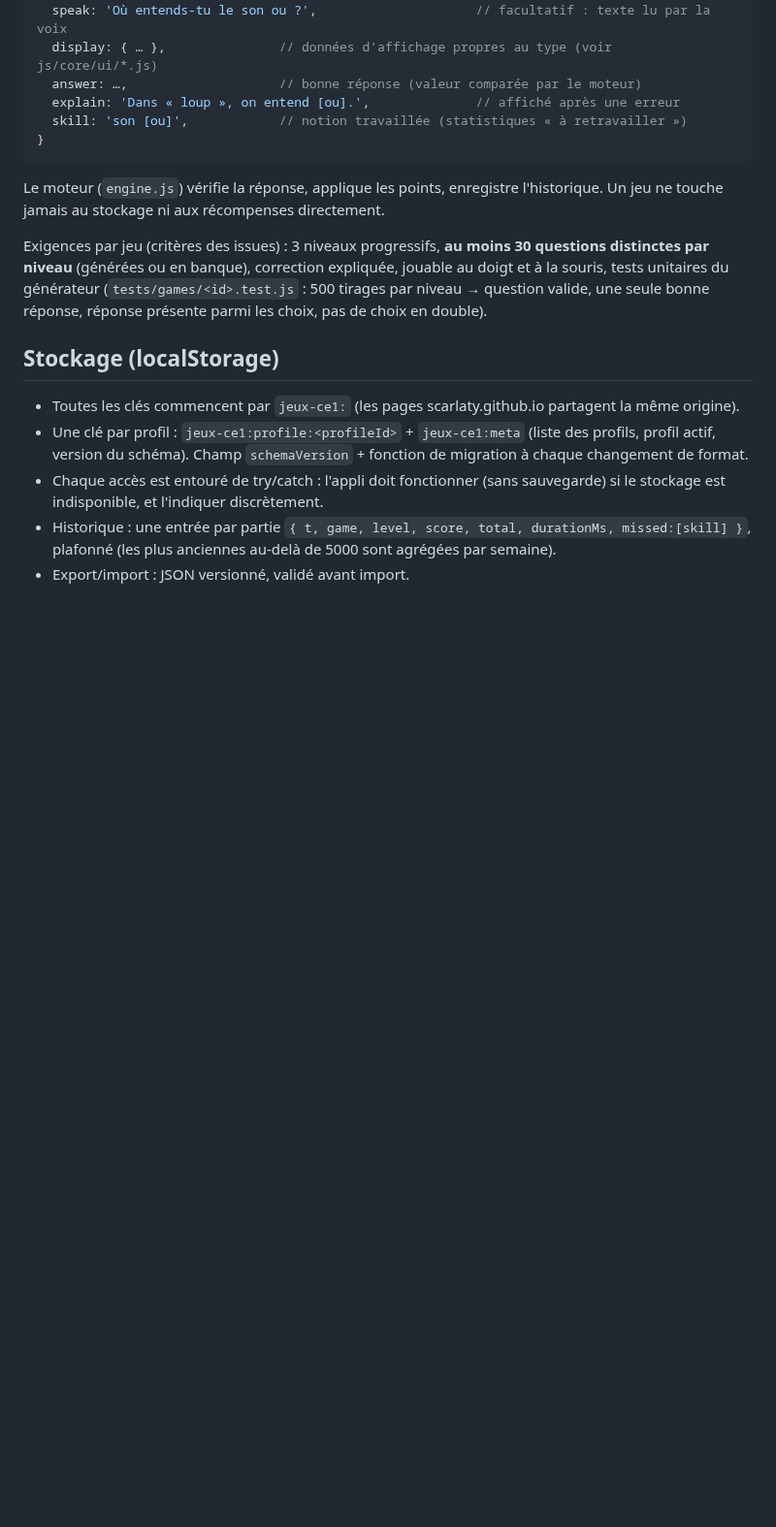
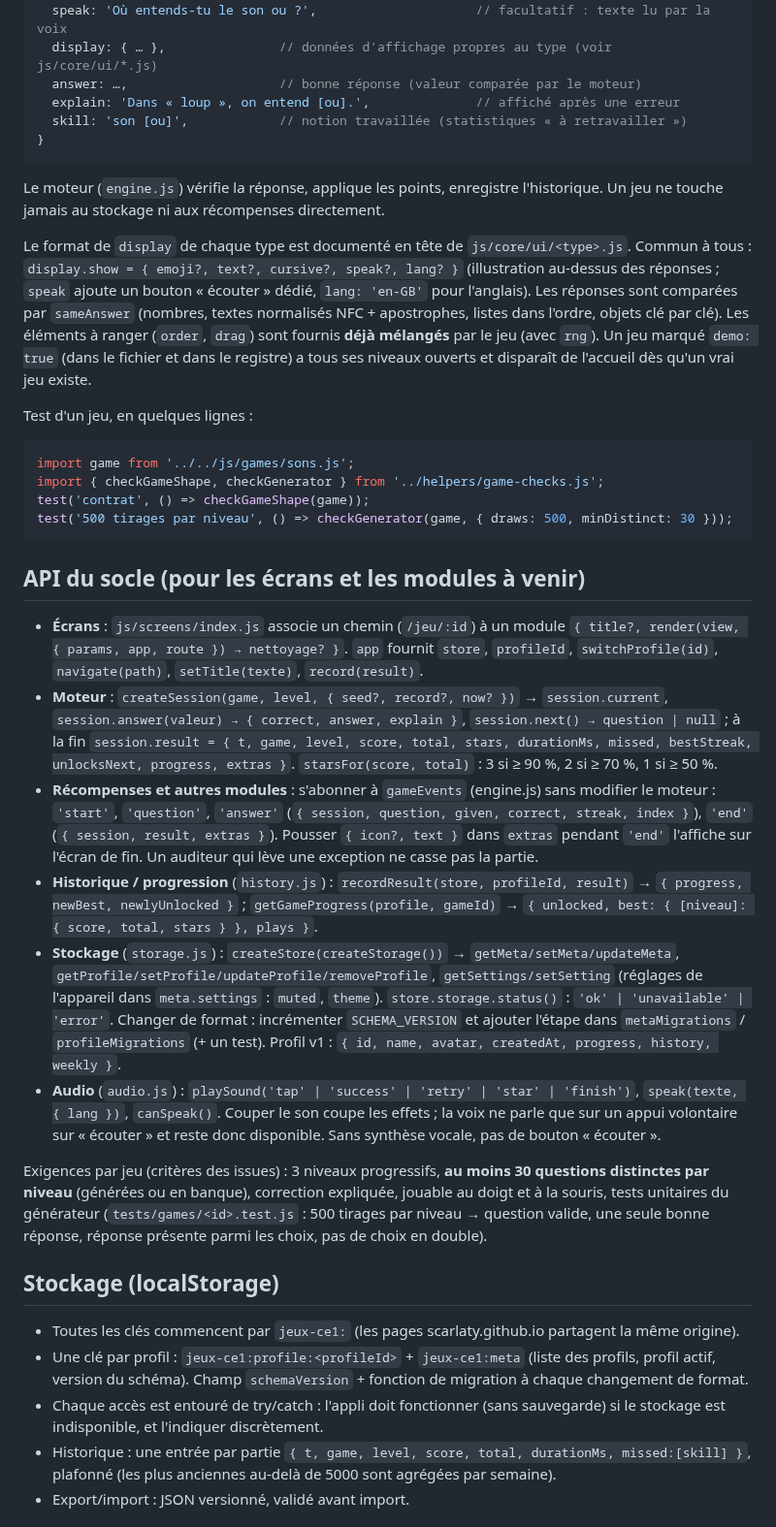
Before and after one commit to scarlaty/jeux-ce1, a Markdown page: CLAUDE.md, the part around one of its changes. Shown at 97% size. Drawn GitHub-style; blank space fills up the shorter version.

Commit message:
Documente l'API du socle dans le guide de développement (#2)

````diff
--- a/CLAUDE.md
+++ b/CLAUDE.md
@@ -94,6 +106,48 @@ export default {
 Le moteur (`engine.js`) vérifie la réponse, applique les points, enregistre l'historique.
 Un jeu ne touche jamais au stockage ni aux récompenses directement.
 
+Le format de `display` de chaque type est documenté en tête de `js/core/ui/<type>.js`. Commun à tous :
+`display.show = { emoji?, text?, cursive?, speak?, lang? }` (illustration au-dessus des réponses ;
+`speak` ajoute un bouton « écouter » dédié, `lang: 'en-GB'` pour l'anglais). Les réponses sont comparées
+par `sameAnswer` (nombres, textes normalisés NFC + apostrophes, listes dans l'ordre, objets clé par clé).
+Les éléments à ranger (`order`, `drag`) sont fournis **déjà mélangés** par le jeu (avec `rng`).
+Un jeu marqué `demo: true` (dans le fichier et dans le registre) a tous ses niveaux ouverts et disparaît
+de l'accueil dès qu'un vrai jeu existe.
+
+Test d'un jeu, en quelques lignes :
+
+```js
+import game from '../../js/games/sons.js';
+import { checkGameShape, checkGenerator } from '../helpers/game-checks.js';
+test('contrat', () => checkGameShape(game));
+test('500 tirages par niveau', () => checkGenerator(game, { draws: 500, minDistinct: 30 }));
+```
+
+## API du socle (pour les écrans et les modules à venir)
+
+- **Écrans** : `js/screens/index.js` associe un chemin (`/jeu/:id`) à un module
+  `{ title?, render(view, { params, app, route }) → nettoyage? }`. `app` fournit `store`, `profileId`,
+  `switchProfile(id)`, `navigate(path)`, `setTitle(texte)`, `record(result)`.
+- **Moteur** : `createSession(game, level, { seed?, record?, now? })` → `session.current`,
+  `session.answer(valeur) → { correct, answer, explain }`, `session.next() → question | null` ;
+  à la fin `session.result = { t, game, level, score, total, stars, durationMs, missed, bestStreak,
+  unlocksNext, progress, extras }`. `starsFor(score, total)` : 3 si ≥ 90 %, 2 si ≥ 70 %, 1 si ≥ 50 %.
+- **Récompenses et autres modules** : s'abonner à `gameEvents` (engine.js) sans modifier le moteur :
+  `'start'`, `'question'`, `'answer'` (`{ session, question, given, correct, streak, index }`),
+  `'end'` (`{ session, result, extras }`). Pousser `{ icon?, text }` dans `extras` pendant `'end'`
+  l'affiche sur l'écran de fin. Un auditeur qui lève une exception ne casse pas la partie.
+- **Historique / progression** (`history.js`) : `recordResult(store, profileId, result)` →
+  `{ progress, newBest, newlyUnlocked }` ; `getGameProgress(profile, gameId)` →
+  `{ unlocked, best: { [niveau]: { score, total, stars } }, plays }`.
+- **Stockage** (`storage.js`) : `createStore(createStorage())` → `getMeta/setMeta/updateMeta`,
+  `getProfile/setProfile/updateProfile/removeProfile`, `getSettings/setSetting` (réglages de l'appareil
+  dans `meta.settings` : `muted`, `theme`). `store.storage.status()` : `'ok' | 'unavailable' | 'error'`.
+  Changer de format : incrémenter `SCHEMA_VERSION` et ajouter l'étape dans `metaMigrations` /
+  `profileMigrations` (+ un test). Profil v1 : `{ id, name, avatar, createdAt, progress, history, weekly }`.
+- **Audio** (`audio.js`) : `playSound('tap' | 'success' | 'retry' | 'star' | 'finish')`,
+  `speak(texte, { lang })`, `canSpeak()`. Couper le son coupe les effets ; la voix ne parle que sur un
+  appui volontaire sur « écouter » et reste donc disponible. Sans synthèse vocale, pas de bouton « écouter ».
+
 Exigences par jeu (critères des issues) : 3 niveaux progressifs, **au moins 30 questions distinctes
 par niveau** (générées ou en banque), correction expliquée, jouable au doigt et à la souris,
 tests unitaires du générateur (`tests/games/<id>.test.js` : 500 tirages par niveau → question valide,
````
Also changed, not shown: other parts of CLAUDE.md (+23 -7 lines).
